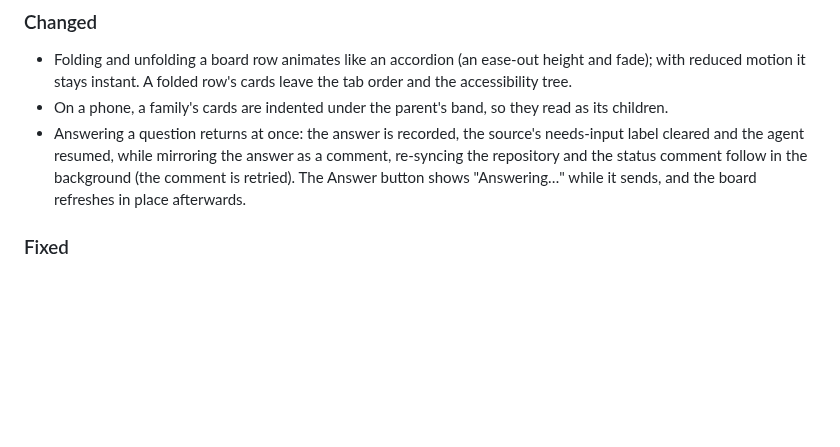
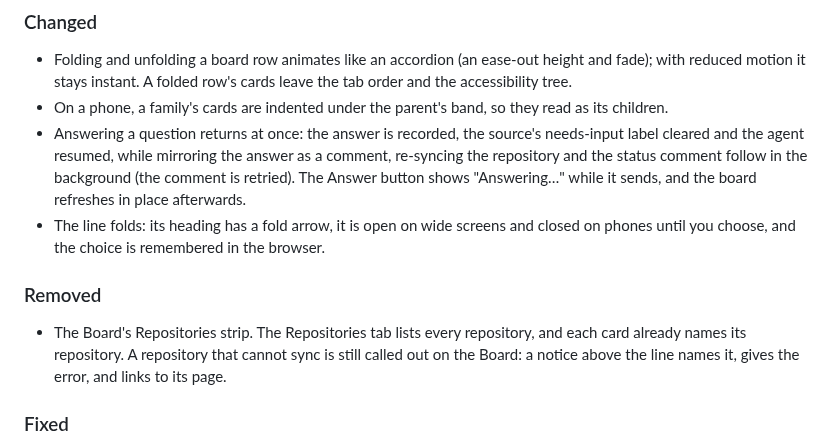
Before and after one commit to Abaniumbay/conveyor, a Markdown page: CHANGELOG.md, the part around the change. Rendered like a GitHub page; blank space fills up the shorter version.

```diff
--- a/CHANGELOG.md
+++ b/CHANGELOG.md
@@ -17,6 +17,14 @@ Releases are published from tags by `.github/workflows/release.yml`; see
   cleared and the agent resumed, while mirroring the answer as a comment, re-syncing the repository
   and the status comment follow in the background (the comment is retried). The Answer button
   shows "Answering…" while it sends, and the board refreshes in place afterwards.
+- The line folds: its heading has a fold arrow, it is open on wide screens and closed on phones
+  until you choose, and the choice is remembered in the browser.
+
+### Removed
+
+- The Board's Repositories strip. The Repositories tab lists every repository, and each card
+  already names its repository. A repository that cannot sync is still called out on the Board:
+  a notice above the line names it, gives the error, and links to its page.
 
 ### Fixed
 
```
Also changed, not shown: docs/dashboard.md (+2 -4 lines), docs/screenshots/board.png, docs/screenshots/item.png, 7 other files.
